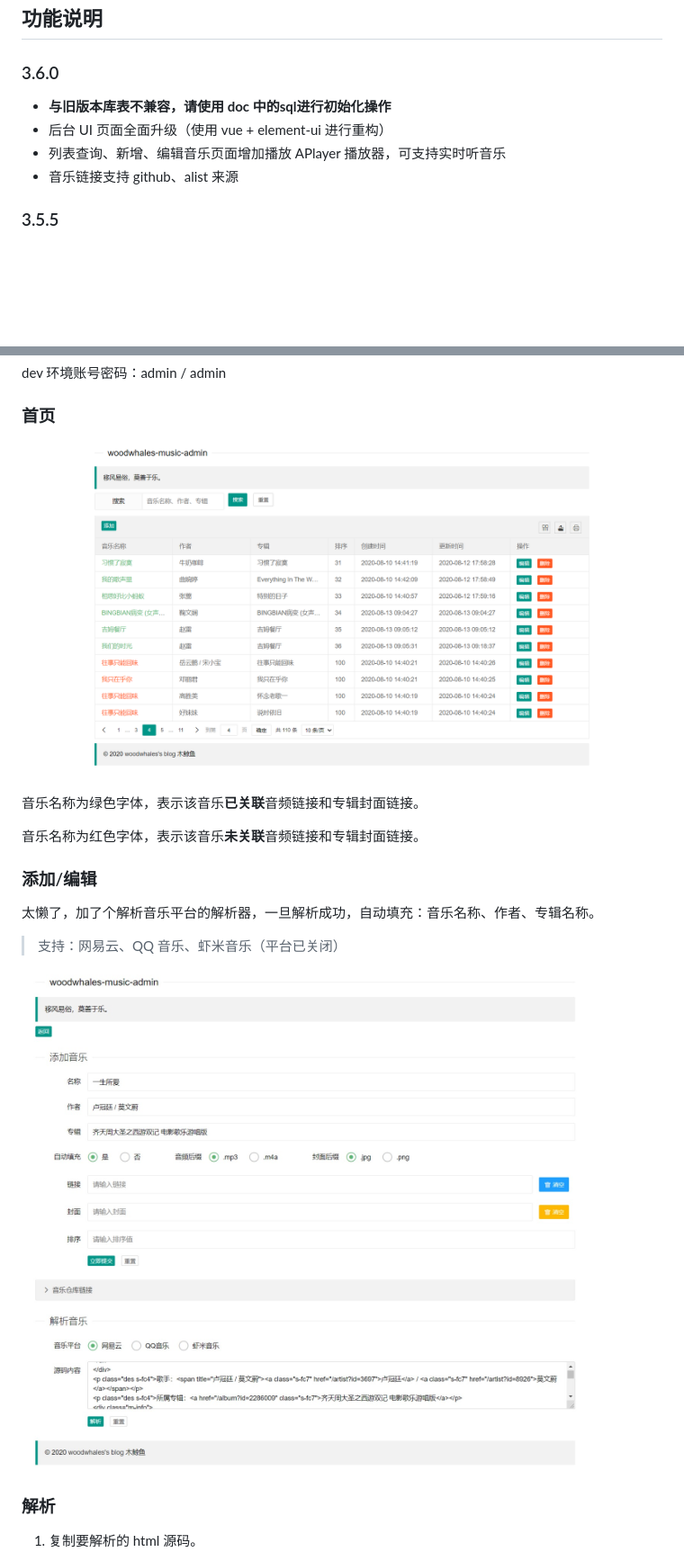
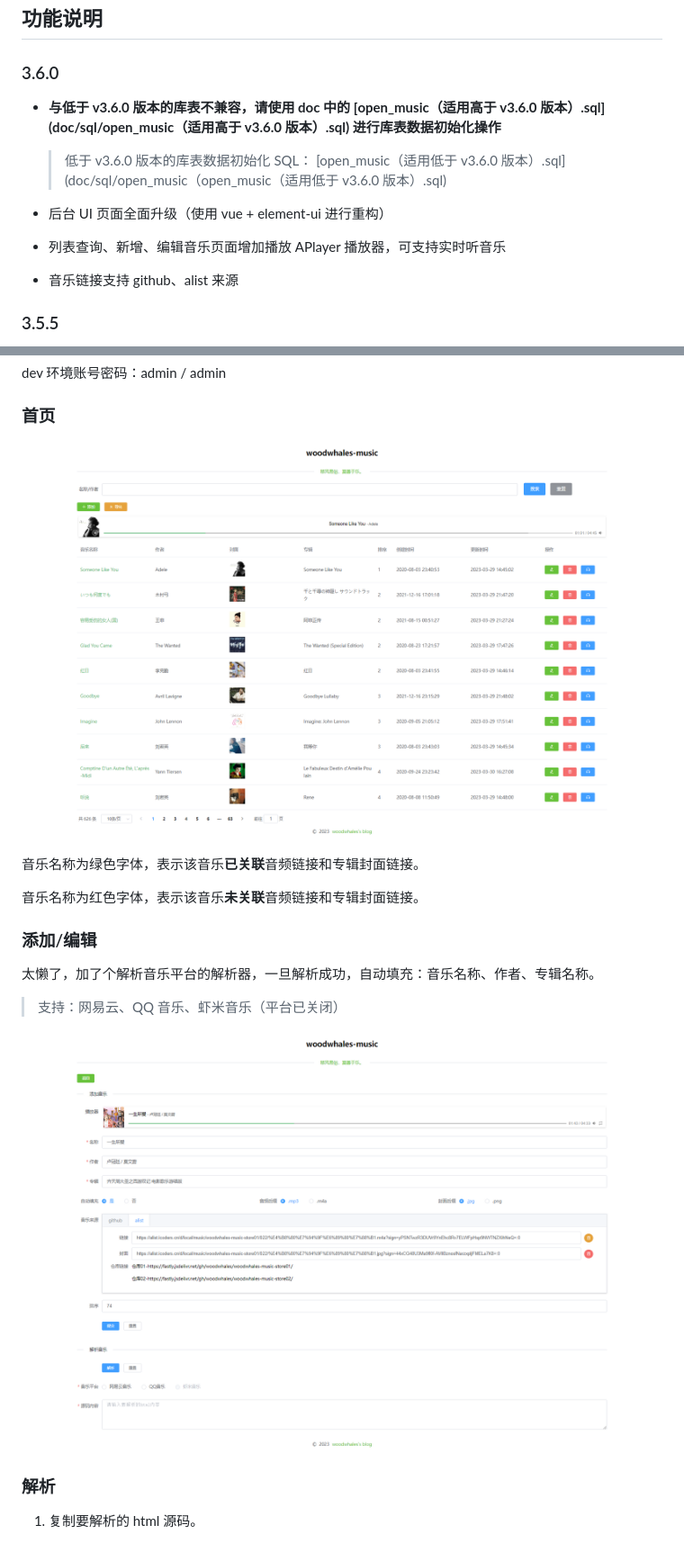
Before and after one commit to woodwhales/woodwhales-music, a Markdown page: README.md, 2 parts joined by grey strips. Shown: that part at 90% size. GitHub-like rendering; pictures changed too: doc/images/v3.6.0/admin-add.png (added), doc/images/v3.6.0/admin-index.png (added); blank space fills up the shorter version.

Commit message:
update ui for add and update readme

```diff
--- a/README.md
+++ b/README.md
@@ -19,9 +19,14 @@
 
 ### 3.6.0
 
-- **与旧版本库表不兼容，请使用 doc 中的sql进行初始化操作**
+- **与低于 v3.6.0 版本的库表不兼容，请使用 doc 中的 [open_music（适用高于 v3.6.0 版本）.sql](doc/sql/open_music（适用高于 v3.6.0 版本）.sql) 进行库表数据初始化操作**
+
+    > 低于  v3.6.0 版本的库表数据初始化 SQL： [open_music（适用低于 v3.6.0 版本）.sql](doc/sql/open_music（open_music（适用低于 v3.6.0 版本）.sql)
+
 - 后台 UI 页面全面升级（使用 vue + element-ui 进行重构）
+
 - 列表查询、新增、编辑音乐页面增加播放 APlayer 播放器，可支持实时听音乐
+
 - 音乐链接支持 github、alist 来源
 
 ### 3.5.5
@@ -61,7 +66,7 @@ dev 环境账号密码：admin / admin
 
 ### 首页
 
-![](doc/images/admin-index.png)
+![](doc/images/v3.6.0/admin-index.png)
 
 音乐名称为<font color='gree'>绿色字体</font>，表示该音乐**已关联**音频链接和专辑封面链接。
 
@@ -73,7 +78,7 @@ dev 环境账号密码：admin / admin
 
 > 支持：网易云、QQ 音乐、虾米音乐（平台已关闭）
 
-![](doc/images/admin-add.png)
+![](doc/images/v3.6.0/admin-add.png)
 
 ### 解析
 
```
Also changed, not shown: 1 other file.
